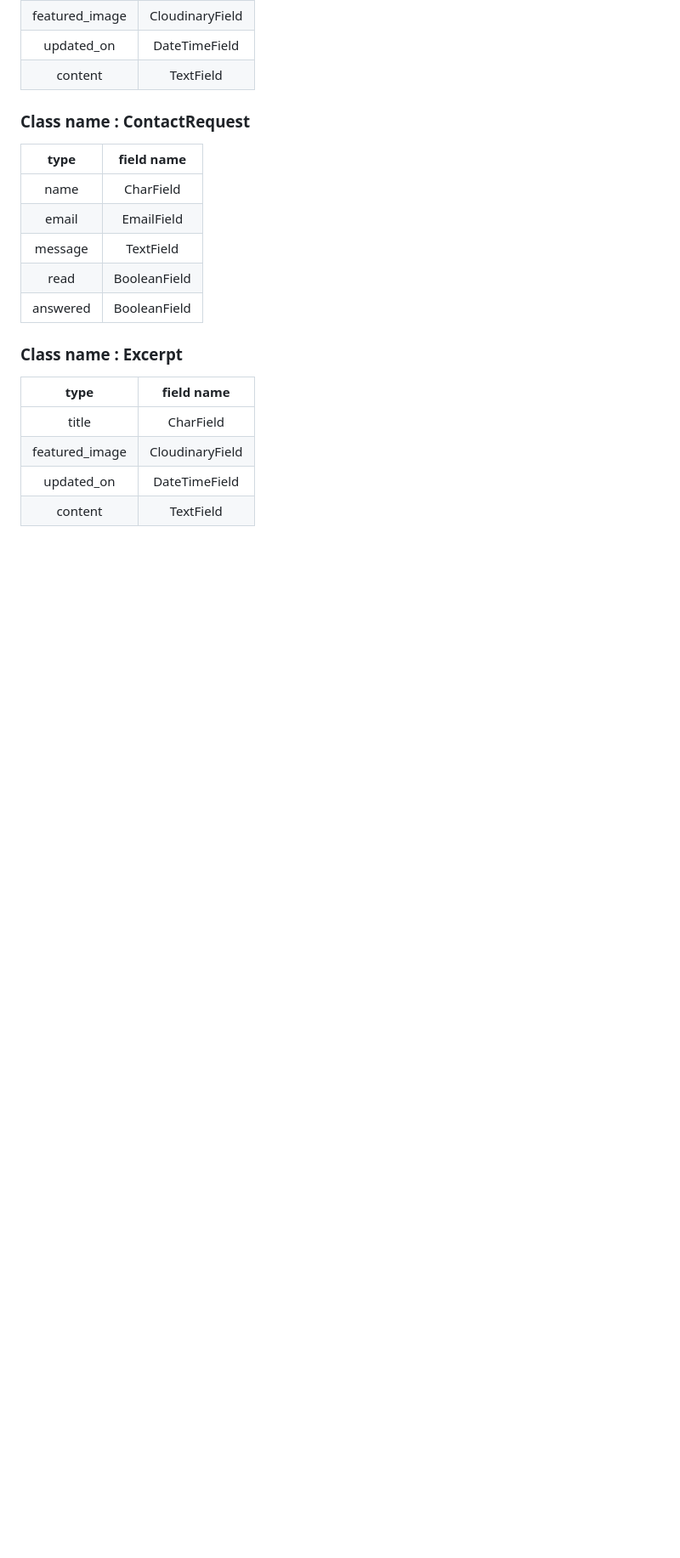
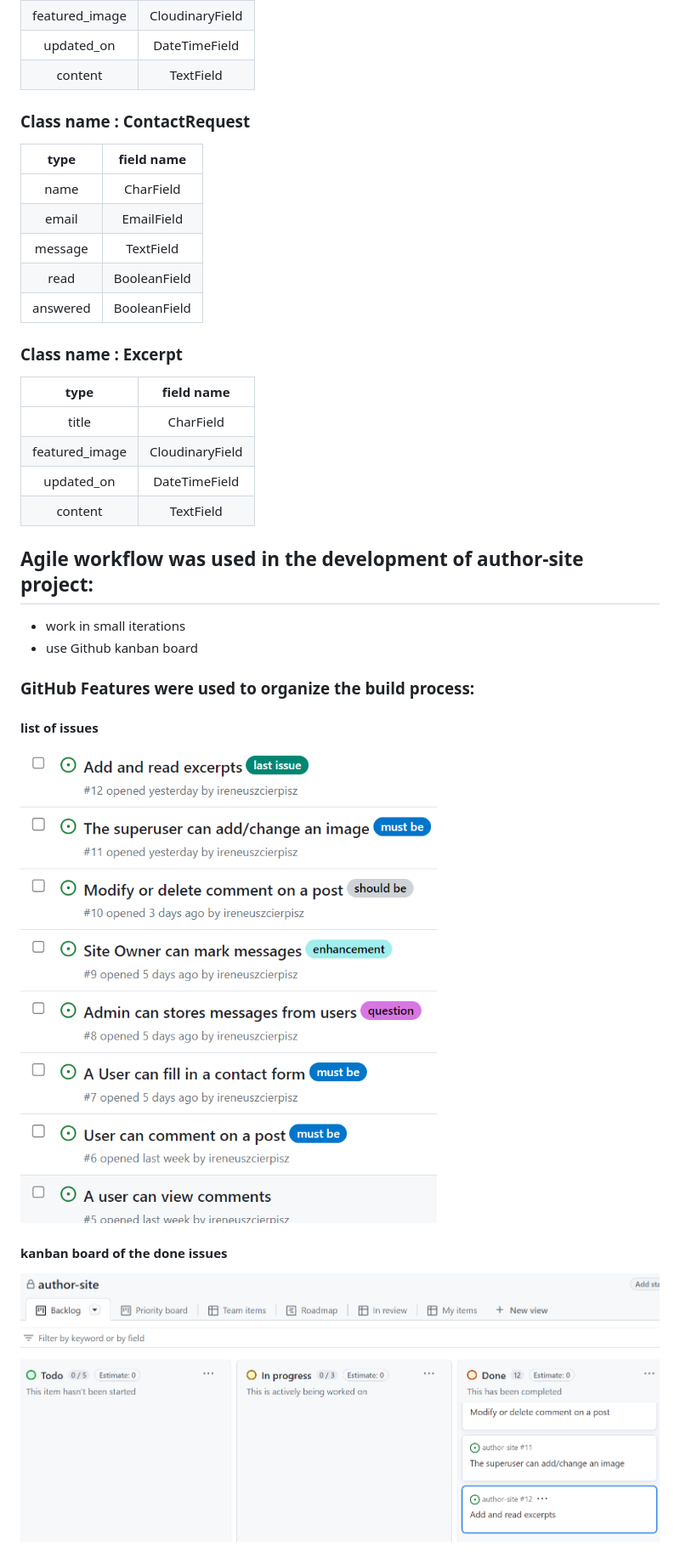
Before and after one commit to ireneuszcierpisz/author-site, a Markdown page: README.md, the part around the change printed below. Shown: that part at 85% size. Drawn GitHub-style; pictures changed too: media/issues.png (added), media/kanban-board.png (added); blank space fills up the shorter version.

```diff
--- a/README.md
+++ b/README.md
@@ -71,3 +71,17 @@ title | CharField
 featured_image | CloudinaryField
 updated_on | DateTimeField
 content | TextField
+
+## Agile workflow was used in the development of author-site project:
+- work in small iterations
+- use Github kanban board
+
+### GitHub Features were used to organize the build process:
+
+#### list of issues
+![issues](https://github.com/ireneuszcierpisz/author-site/blob/main/media/issues.png)
+
+#### kanban board of the done issues
+![kanban-board](https://github.com/ireneuszcierpisz/author-site/blob/main/media/kanban-board.png)
+
+
```
Also changed, not shown: other parts of README.md (+41 -1 lines).
